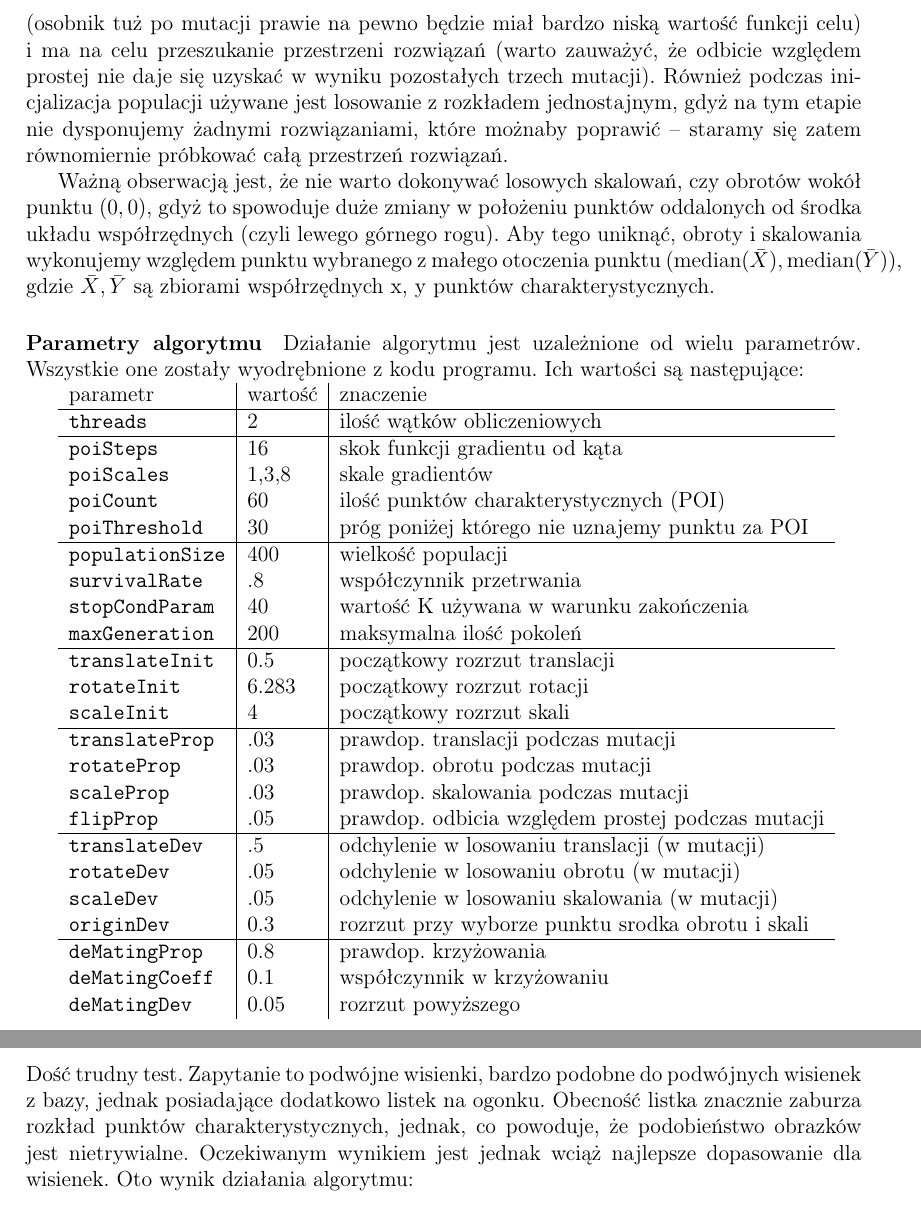
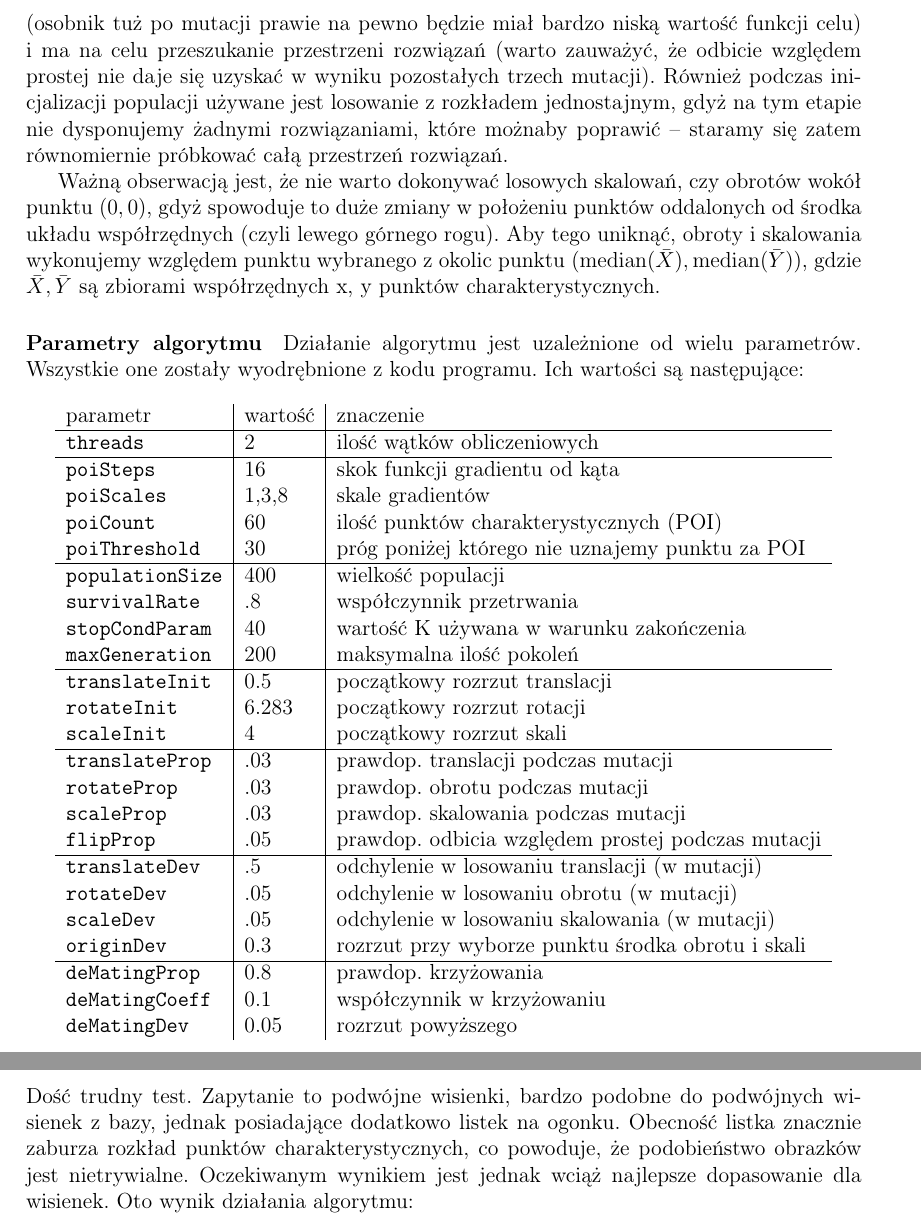
Before and after one commit to wixor/ewo, a LaTeX document (raport/raport.tex): two parts of pages 6 and 7 of 13, joined at a grey line, cut so that both start at the same text. Compiled offline with pdfLaTeX.

Commit message:
styl, formatowanie

```diff
--- a/raport/raport.tex
+++ b/raport/raport.tex
@@ -166,17 +166,18 @@ normalnym. Dzięki temu mutacje te z dużym prawdopodobieństem tylko delikatnie
 jednostajnym). Z drugiej strony kąt prostej wybieranej podczas mutacji \texttt{flip} losowany jest z rozkładem jednostajnym. Mutacja ta
 jest bardzo ,,destrukcyjna'' (osobnik tuż po mutacji prawie na pewno będzie miał bardzo niską wartość funkcji celu) i ma na celu
 przeszukanie przestrzeni rozwiązań (warto zauważyć, że odbicie względem prostej nie daje się uzyskać w wyniku pozostałych trzech mutacji).
-Również podczas inicjalizacja populacji używane jest losowanie z rozkładem jednostajnym, gdyż na tym etapie nie dysponujemy żadnymi
+Również podczas inicjalizacji populacji używane jest losowanie z rozkładem jednostajnym, gdyż na tym etapie nie dysponujemy żadnymi
 rozwiązaniami, które możnaby poprawić -- staramy się zatem równomiernie próbkować całą przestrzeń rozwiązań.
 
-Ważną obserwacją jest, że nie warto dokonywać losowych skalowań, czy obrotów wokół punktu $(0,0)$, gdyż to spowoduje duże
-zmiany w położeniu punktów oddalonych od środka układu współrzędnych (czyli lewego górnego rogu). Aby tego uniknąć, obroty i skalowania wykonujemy
-względem punktu wybranego z małego otoczenia punktu $(\median(\bar X), \median(\bar Y))$, gdzie $\bar X, \bar Y$ są zbiorami współrzędnych x, y
+Ważną obserwacją jest, że nie warto dokonywać losowych skalowań, czy obrotów wokół punktu $(0,0)$, gdyż spowoduje to duże zmiany w
+położeniu punktów oddalonych od środka układu współrzędnych (czyli lewego górnego rogu). Aby tego uniknąć, obroty i skalowania wykonujemy
+względem punktu wybranego z okolic punktu $(\median(\bar X), \median(\bar Y))$, gdzie $\bar X, \bar Y$ są zbiorami współrzędnych x, y
 punktów charakterystycznych.
 
 \paragraph{Parametry algorytmu}
-Działanie algorytmu jest uzależnione od wielu parametrów. Wszystkie one zostały wyodrębnione z kodu programu. Ich wartości są następujące:
-
+Działanie algorytmu jest uzależnione od wielu parametrów. Wszystkie one zostały wyodrębnione z kodu programu.
+Ich wartości są następujące:\\[1em]
+\begin{minipage}{\textwidth}\centering
 \begin{tabular}{l|l|l}
 parametr                & wartość & znaczenie \\
 \hline
@@ -204,12 +205,13 @@ parametr                & wartość & znaczenie \\
 \texttt{translateDev}   & .5    & odchylenie w losowaniu translacji (w mutacji) \\
 \texttt{rotateDev}      & .05   & odchylenie w losowaniu obrotu (w mutacji) \\
 \texttt{scaleDev}       & .05   & odchylenie w losowaniu skalowania (w mutacji) \\
-\texttt{originDev}      & 0.3   & rozrzut przy wyborze punktu srodka obrotu i skali \\
+\texttt{originDev}      & 0.3   & rozrzut przy wyborze punktu środka obrotu i skali \\
 \hline
 \texttt{deMatingProp}   & 0.8   & prawdop. krzyżowania \\
 \texttt{deMatingCoeff}  & 0.1   & współczynnik w krzyżowaniu \\
 \texttt{deMatingDev}    & 0.05  & rozrzut powyższego \\
 \end{tabular}
+\end{minipage}
 
 \section{Eksperymenty}
 
@@ -239,8 +241,8 @@ obrazka z zapytania od jabłka z bazy jest niewielka, istotnie mniejsza niż poz
 
 \subsection{Dopasowanie wisienek}
 Dość trudny test. Zapytanie to podwójne wisienki, bardzo podobne do podwójnych wisienek z bazy, jednak posiadające dodatkowo listek na ogonku.
-Obecność listka znacznie zaburza rozkład punktów charakterystycznych, jednak, co powoduje, że podobieństwo obrazków jest nietrywialne.
-Oczekiwanym wynikiem jest jednak wciąż najlepsze dopasowanie dla wisienek. Oto wynik działania algorytmu:
+Obecność listka znacznie zaburza rozkład punktów charakterystycznych, co powoduje, że podobieństwo obrazków jest nietrywialne. Oczekiwanym
+wynikiem jest jednak wciąż najlepsze dopasowanie dla wisienek. Oto wynik działania algorytmu:
 \begin{verbatim}
 cherries, fruits (-12.547963)
 banana, fruits (-14.550430)
```
Also changed, not shown: raport/raport.tex (4 more changed lines).
